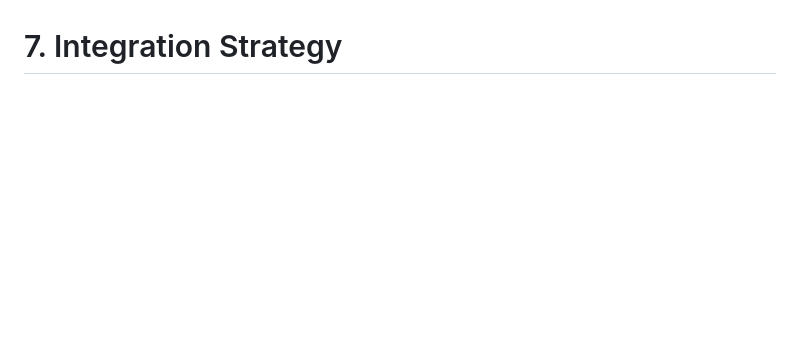
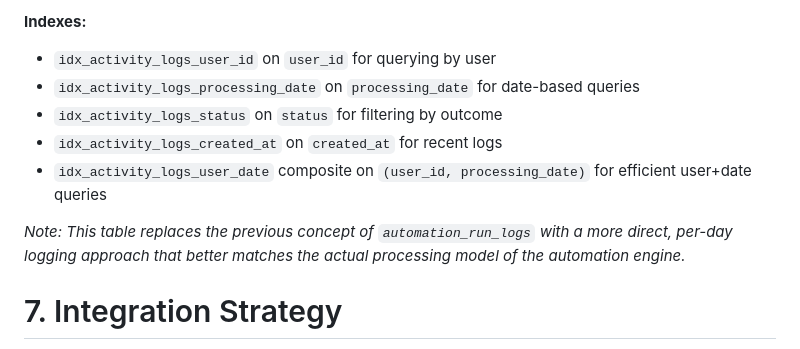
Before and after one commit to Perseverance/the-academy-sync-claude, a Markdown page: docs/SDD.md, the part around one of its changes. GitHub-like rendering; blank space fills up the shorter version.

```diff
--- a/docs/SDD.md
+++ b/docs/SDD.md
@@ -677,3 +729,11 @@ Stores the detailed, day-by-day outcome for each processed day within a single a
+**Indexes:**
+- `idx_activity_logs_user_id` on `user_id` for querying by user
+- `idx_activity_logs_processing_date` on `processing_date` for date-based queries
+- `idx_activity_logs_status` on `status` for filtering by outcome
+- `idx_activity_logs_created_at` on `created_at` for recent logs
+- `idx_activity_logs_user_date` composite on `(user_id, processing_date)` for efficient user+date queries
+
+*Note: This table replaces the previous concept of `automation_run_logs` with a more direct, per-day logging approach that better matches the actual processing model of the automation engine.*
 
 # 7. Integration Strategy
 
```
Also changed, not shown: other parts of docs/SDD.md (+52 -0 lines).
